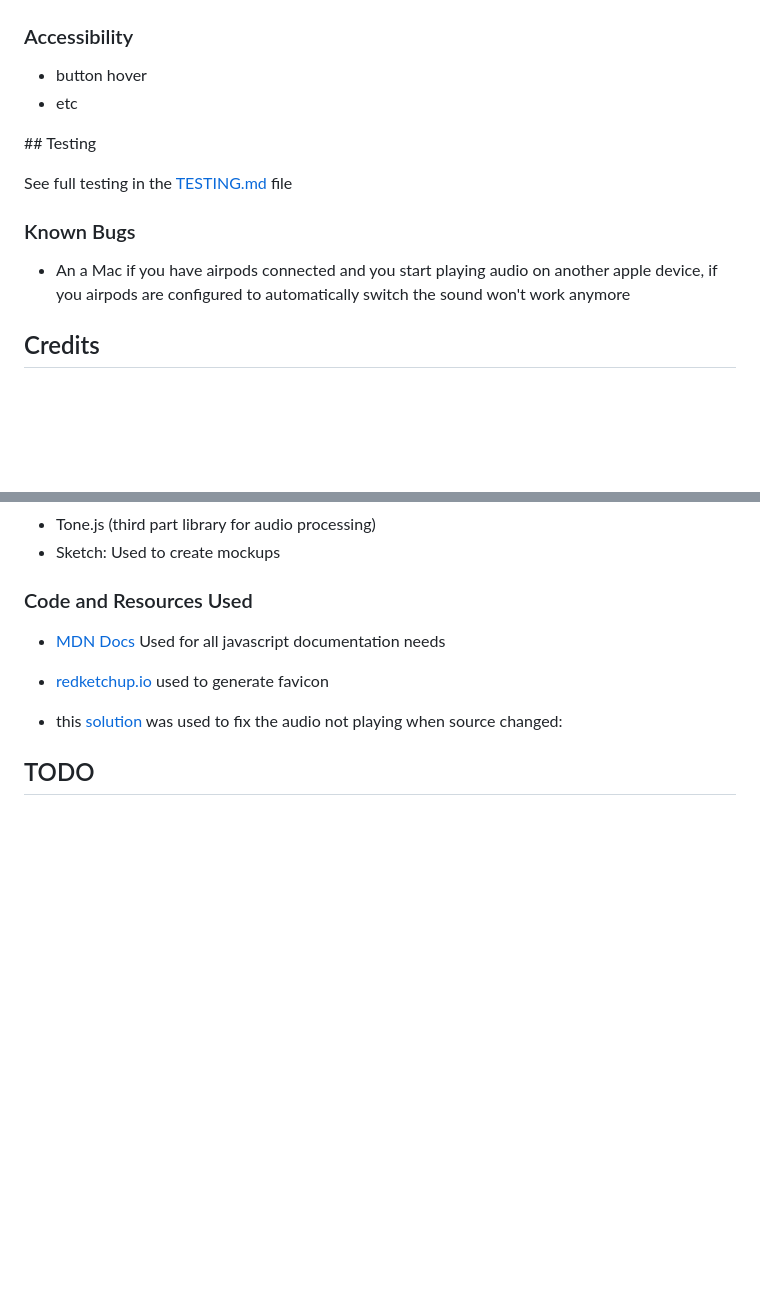
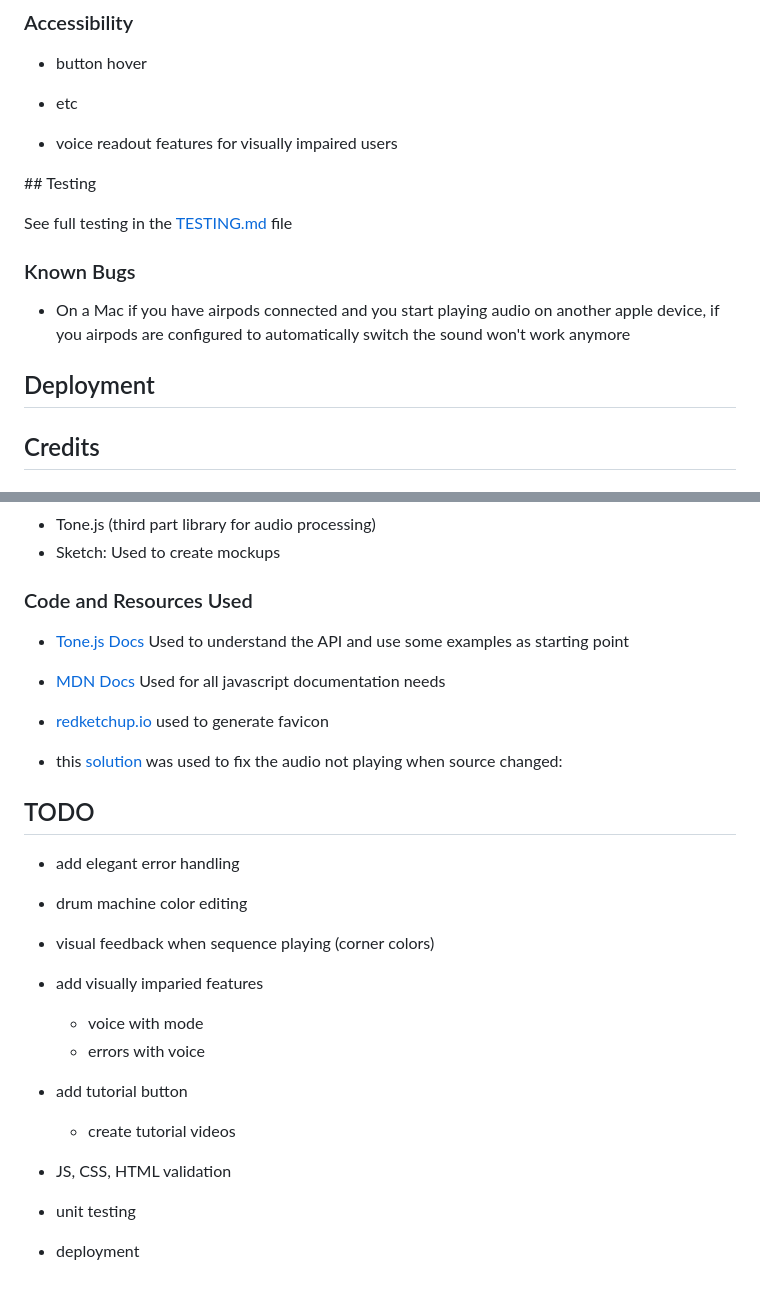
Before and after one commit to Mattds825/qwrt-seq-20, a Markdown page: README.md, 2 parts joined by grey strips. Rendered like a GitHub page; blank space fills up the shorter version.

Commit message:
add changes to readme

```diff
--- a/README.md
+++ b/README.md
@@ -191,13 +191,17 @@ there are the initial mockups:
 - button hover
 - etc
 
+- voice readout features for visually impaired users
+
 ## Testing
 
 See full testing in the [TESTING.md](./TESTING.md) file
 
 ### Known Bugs
 
-- An a Mac if you have airpods connected and you start playing audio on another apple device, if you airpods are configured to automatically switch the sound won't work anymore
+- On a Mac if you have airpods connected and you start playing audio on another apple device, if you airpods are configured to automatically switch the sound won't work anymore
+
+## Deployment
 
 ## Credits
 
@@ -214,6 +218,8 @@ I tried to keep this as minimal as possible
 
 ### Code and Resources Used
 
+- [Tone.js Docs](https://tonejs.github.io/docs/14.7.39/index.html) Used to understand the API and use some examples as starting point
+
 - [MDN Docs](https://developer.mozilla.org/en-US/docs/Web/JavaScript) Used for all javascript documentation needs
 
 - [redketchup.io](https://redketchup.io/favicon-generator) used to generate favicon
@@ -222,3 +228,23 @@ I tried to keep this as minimal as possible
 
 
 ## TODO
+
+- add elegant error handling
+
+- drum machine color editing
+
+
+- visual feedback when sequence playing (corner colors)
+
+- add visually imparied features
+    - voice with mode
+    - errors with voice
+
+- add tutorial button
+    - create tutorial videos
+
+- JS, CSS, HTML validation
+
+- unit testing
+
+- deployment
```
